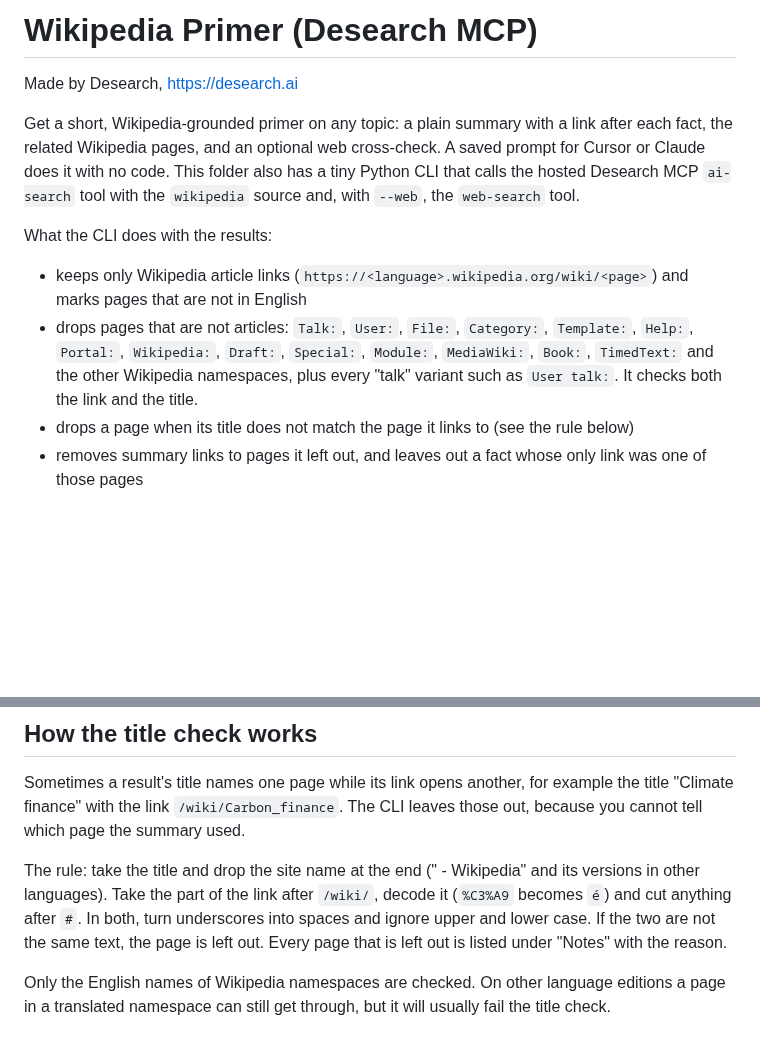
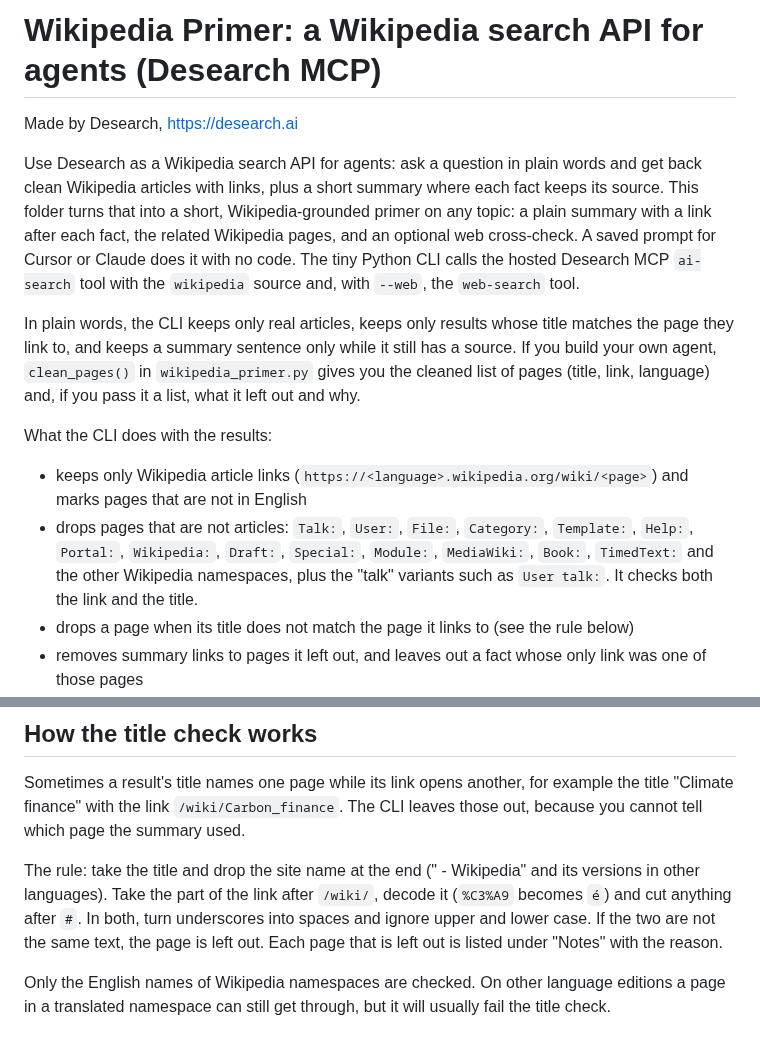
Before and after one commit to Desearch-ai/desearch-py-examples, a Markdown page: wikipedia-primer/README.md, 2 parts joined by grey strips. Rendered like a GitHub page; blank space fills up the shorter version.

Commit message:
wikipedia-primer: reframe as a Wikipedia search API for agents
Co-authored-by: Giga <cosmic@desearch.ai>

```diff
--- a/wikipedia-primer/README.md
+++ b/wikipedia-primer/README.md
@@ -1,12 +1,14 @@
-# Wikipedia Primer (Desearch MCP)
+# Wikipedia Primer: a Wikipedia search API for agents (Desearch MCP)
 
 Made by Desearch, https://desearch.ai
 
-Get a short, Wikipedia-grounded primer on any topic: a plain summary with a link after each fact, the related Wikipedia pages, and an optional web cross-check. A saved prompt for Cursor or Claude does it with no code. This folder also has a tiny Python CLI that calls the hosted Desearch MCP `ai-search` tool with the `wikipedia` source and, with `--web`, the `web-search` tool.
+Use Desearch as a Wikipedia search API for agents: ask a question in plain words and get back clean Wikipedia articles with links, plus a short summary where each fact keeps its source. This folder turns that into a short, Wikipedia-grounded primer on any topic: a plain summary with a link after each fact, the related Wikipedia pages, and an optional web cross-check. A saved prompt for Cursor or Claude does it with no code. The tiny Python CLI calls the hosted Desearch MCP `ai-search` tool with the `wikipedia` source and, with `--web`, the `web-search` tool.
+
+In plain words, the CLI keeps only real articles, keeps only results whose title matches the page they link to, and keeps a summary sentence only while it still has a source. If you build your own agent, `clean_pages()` in `wikipedia_primer.py` gives you the cleaned list of pages (title, link, language) and, if you pass it a list, what it left out and why.
 
 What the CLI does with the results:
 - keeps only Wikipedia article links (`https://<language>.wikipedia.org/wiki/<page>`) and marks pages that are not in English
-- drops pages that are not articles: `Talk:`, `User:`, `File:`, `Category:`, `Template:`, `Help:`, `Portal:`, `Wikipedia:`, `Draft:`, `Special:`, `Module:`, `MediaWiki:`, `Book:`, `TimedText:` and the other Wikipedia namespaces, plus every "talk" variant such as `User talk:`. It checks both the link and the title.
+- drops pages that are not articles: `Talk:`, `User:`, `File:`, `Category:`, `Template:`, `Help:`, `Portal:`, `Wikipedia:`, `Draft:`, `Special:`, `Module:`, `MediaWiki:`, `Book:`, `TimedText:` and the other Wikipedia namespaces, plus the "talk" variants such as `User talk:`. It checks both the link and the title.
 - drops a page when its title does not match the page it links to (see the rule below)
 - removes summary links to pages it left out, and leaves out a fact whose only link was one of those pages
 - swaps citation numbers for the page link
@@ -30,7 +32,7 @@ python wikipedia_primer.py "retrieval-augmented generation" --web
 ## How the title check works
 Sometimes a result's title names one page while its link opens another, for example the title "Climate finance" with the link `/wiki/Carbon_finance`. The CLI leaves those out, because you cannot tell which page the summary used.
 
-The rule: take the title and drop the site name at the end (" - Wikipedia" and its versions in other languages). Take the part of the link after `/wiki/`, decode it (`%C3%A9` becomes `é`) and cut anything after `#`. In both, turn underscores into spaces and ignore upper and lower case. If the two are not the same text, the page is left out. Every page that is left out is listed under "Notes" with the reason.
+The rule: take the title and drop the site name at the end (" - Wikipedia" and its versions in other languages). Take the part of the link after `/wiki/`, decode it (`%C3%A9` becomes `é`) and cut anything after `#`. In both, turn underscores into spaces and ignore upper and lower case. If the two are not the same text, the page is left out. Each page that is left out is listed under "Notes" with the reason.
 
 Only the English names of Wikipedia namespaces are checked. On other language editions a page in a translated namespace can still get through, but it will usually fail the title check.
 
```
Also changed, not shown: README.md (+1 -1 lines).
